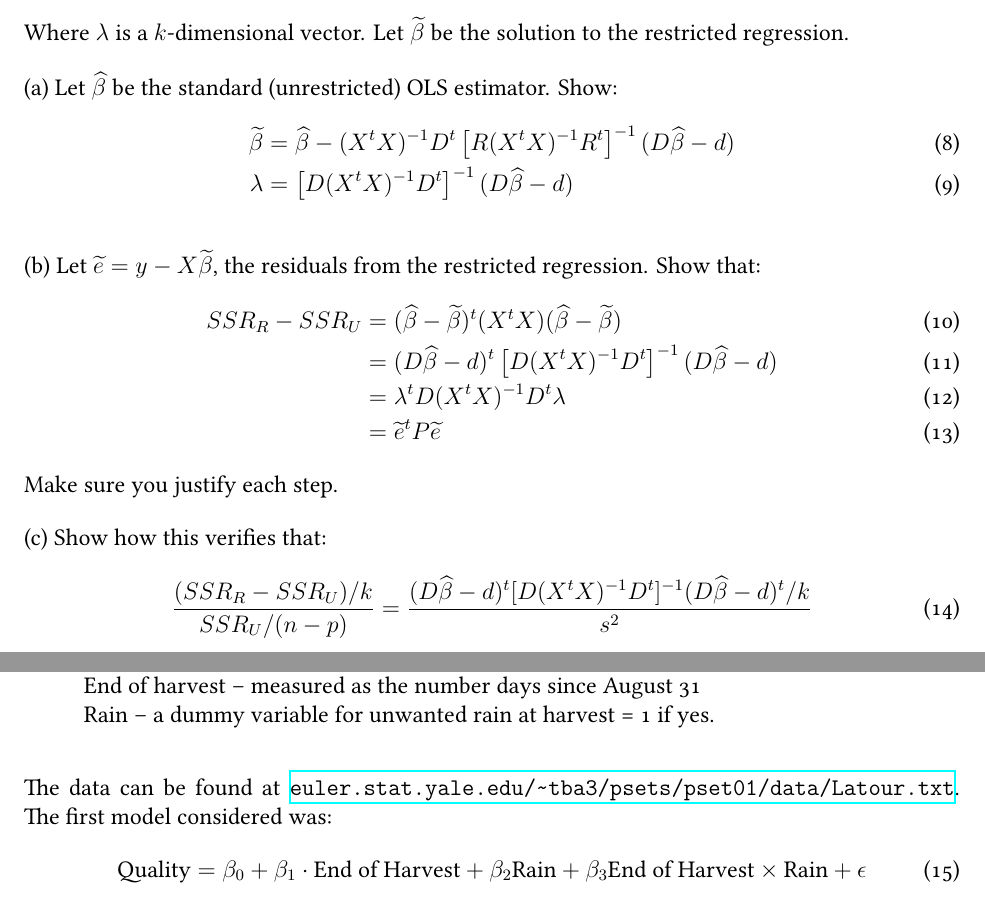
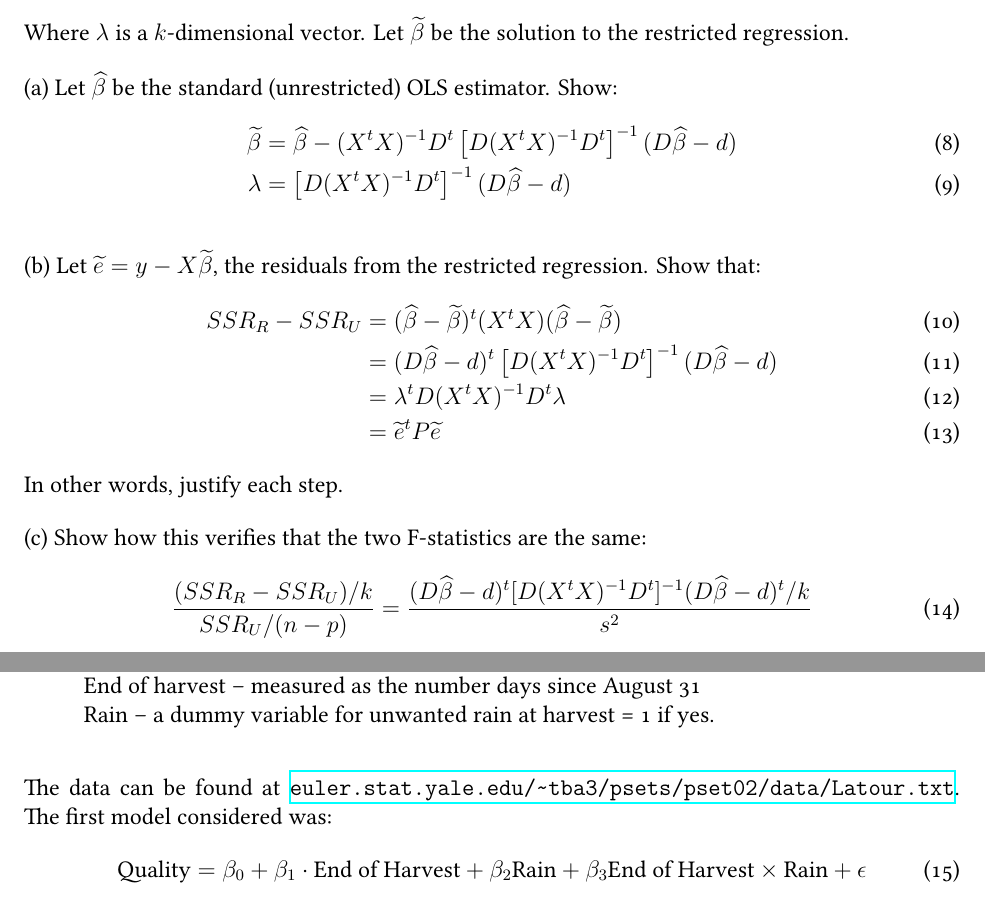
Before and after one commit to droneslab/cse421, a LaTeX problem sheet (psets/pset02/pset02.tex): two parts of pages 2 and 3 of 3, joined at a grey line, cut so that both start at the same text. Compiled offline with XeLaTeX; a missing font is replaced by an installed copy or a similar font.

Commit message:
update pset02

```diff
--- a/psets/pset02/pset02.tex
+++ b/psets/pset02/pset02.tex
@@ -107,7 +107,7 @@ Where $\lambda$ is a $k$-dimensional vector. Let $\widetilde{\beta}$ be the solu
 (a) Let $\widehat{\beta}$ be the standard (unrestricted) OLS estimator. Show:
 \begin{align}
 \widetilde{\beta}
-&= \widehat{\beta} - (X^t X)^{-1} D^t \left[R (X^t X)^{-1} R^t\right]^{-1} (D \widehat{\beta} - d) \\
+&= \widehat{\beta} - (X^t X)^{-1} D^t \left[D (X^t X)^{-1} D^t\right]^{-1} (D \widehat{\beta} - d) \\
 \lambda &= \left[ D (X^t X)^{-1} D^t \right]^{-1} (D\widehat{\beta} - d)
 \end{align}
 
@@ -119,9 +119,9 @@ SSR_R - SSR_U &= (\widehat{\beta} - \widetilde{\beta})^t (X^t X) (\widehat{\beta
 &= \lambda^t D (X^t X)^{-1} D^t \lambda \\
 &= \widetilde{e}^t P \widetilde{e}
 \end{align}
-Make sure you justify each step.
+In other words, justify each step.
 
-(c) Show how this verifies that:
+(c) Show how this verifies that the two F-statistics are the same:
 \begin{align}
 \frac{(SSR_R - SSR_U) / k}{SSR_U / (n - p)} &=
 \frac{(D \widehat{\beta} - d)^t  [ D (X^t X)^{-1} D^t ]^{-1} (D \widehat{\beta} - d)^t / k}{s^2}
@@ -143,7 +143,7 @@ Quality – on a scale from 1 (worst) to 5 (best) with some half points \\
 End of harvest – measured as the number days since August 31 \\
 Rain – a dummy variable for unwanted rain at harvest = 1 if yes.
 \end{quote}
-The data can be found at \url{euler.stat.yale.edu/~tba3/psets/pset01/data/Latour.txt}. The first model considered was:
+The data can be found at \url{euler.stat.yale.edu/~tba3/psets/pset02/data/Latour.txt}. The first model considered was:
 \begin{align}
 \text{Quality} &= \beta_0 +\beta_1 \cdot \text{End of Harvest} + \beta_2 \text{Rain}
   + \beta_3 \text{End of Harvest} \times \text{Rain} + \epsilon \label{rainEq}
```
Also changed, not shown: psets/pset02/pset02.pdf.
